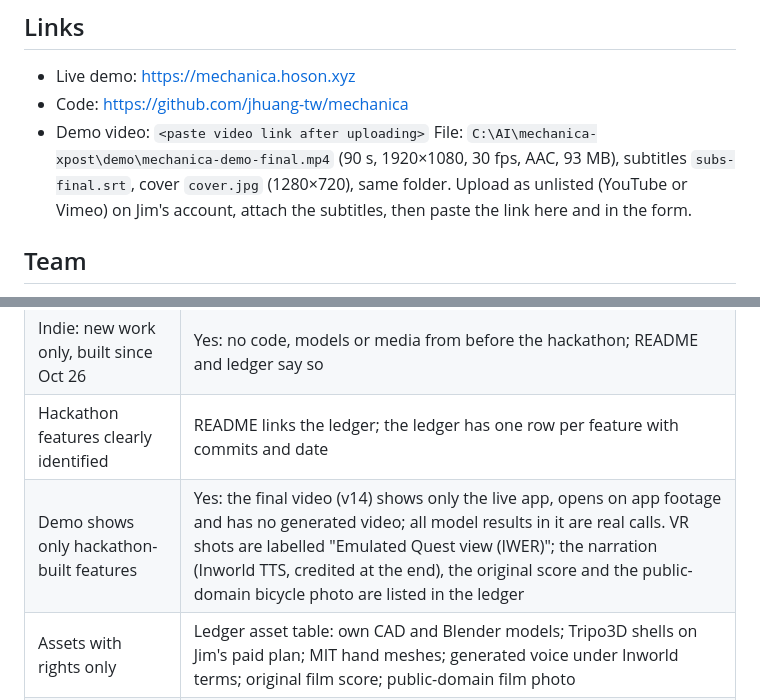
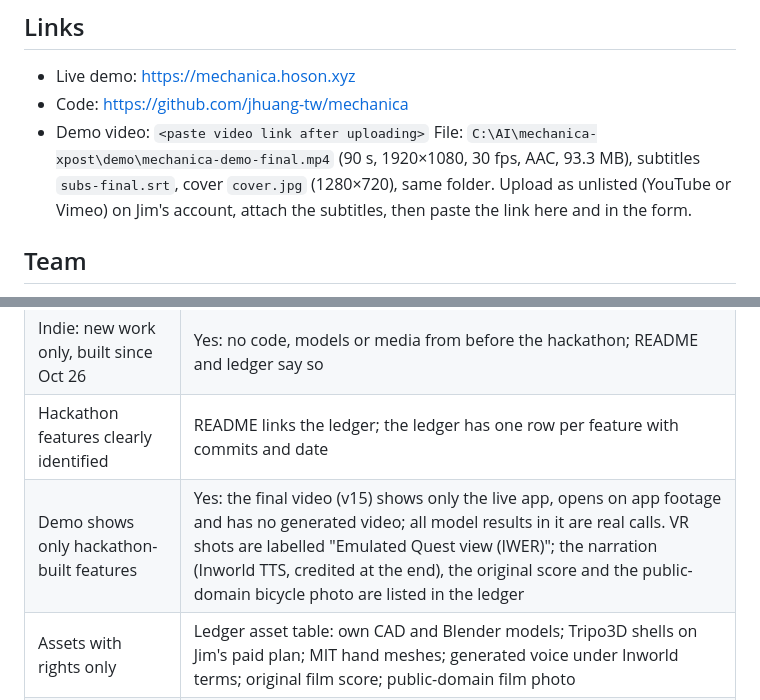
Before and after one commit to jhuang-tw/mechanica, a Markdown page: docs/SUBMISSION.md, 2 parts joined by grey strips. GitHub-like rendering.

Commit message:
Ledger and submission: final film is v15 (stacked Muse steps, longer captions) (#34)
Claude-Session: https://claude.ai/code/session_01MXdyLDPQnZxn8MmJ5oVL5t

Co-authored-by: Claude <noreply@anthropic.com>

```diff
--- a/docs/SUBMISSION.md
+++ b/docs/SUBMISSION.md
@@ -61,7 +61,7 @@ A teacher mode where one Quest leads a class of phones through the same repair.
 - Live demo: https://mechanica.hoson.xyz
 - Code: https://github.com/jhuang-tw/mechanica
 - Demo video: `<paste video link after uploading>`
-  File: `C:\AI\mechanica-xpost\demo\mechanica-demo-final.mp4` (90 s, 1920×1080, 30 fps, AAC, 93 MB), subtitles `subs-final.srt`, cover `cover.jpg` (1280×720), same folder.
+  File: `C:\AI\mechanica-xpost\demo\mechanica-demo-final.mp4` (90 s, 1920×1080, 30 fps, AAC, 93.3 MB), subtitles `subs-final.srt`, cover `cover.jpg` (1280×720), same folder.
   Upload as unlisted (YouTube or Vimeo) on Jim's account, attach the subtitles, then paste the link here and in the form.
 
 ## Team
@@ -75,7 +75,7 @@ A teacher mode where one Quest leads a class of phones through the same repair.
 | Repository is public | Yes: `jhuang-tw/mechanica`, public, created 2026-10-27 19:03 UTC |
 | Indie: new work only, built since Oct 26 | Yes: no code, models or media from before the hackathon; README and ledger say so |
 | Hackathon features clearly identified | README links the ledger; the ledger has one row per feature with commits and date |
-| Demo shows only hackathon-built features | Yes: the final video (v14) shows only the live app, opens on app footage and has no generated video; all model results in it are real calls. VR shots are labelled "Emulated Quest view (IWER)"; the narration (Inworld TTS, credited at the end), the original score and the public-domain bicycle photo are listed in the ledger |
+| Demo shows only hackathon-built features | Yes: the final video (v15) shows only the live app, opens on app footage and has no generated video; all model results in it are real calls. VR shots are labelled "Emulated Quest view (IWER)"; the narration (Inworld TTS, credited at the end), the original score and the public-domain bicycle photo are listed in the ledger |
 | Assets with rights only | Ledger asset table: own CAD and Blender models; Tripo3D shells on Jim's paid plan; MIT hand meshes; generated voice under Inworld terms; original film score; public-domain film photo |
 | No secrets in the repository | `.env` is git-ignored; no key values in the history (checked 2026-11-02) |
 | Meta tools named, not generic "AI" | App, README and this text name Muse Spark, SAM 3.1 and Muse Voice Transcribe |
```
Also changed, not shown: docs/BUILT_DURING_HACKATHON.md (+1 -1 lines).
